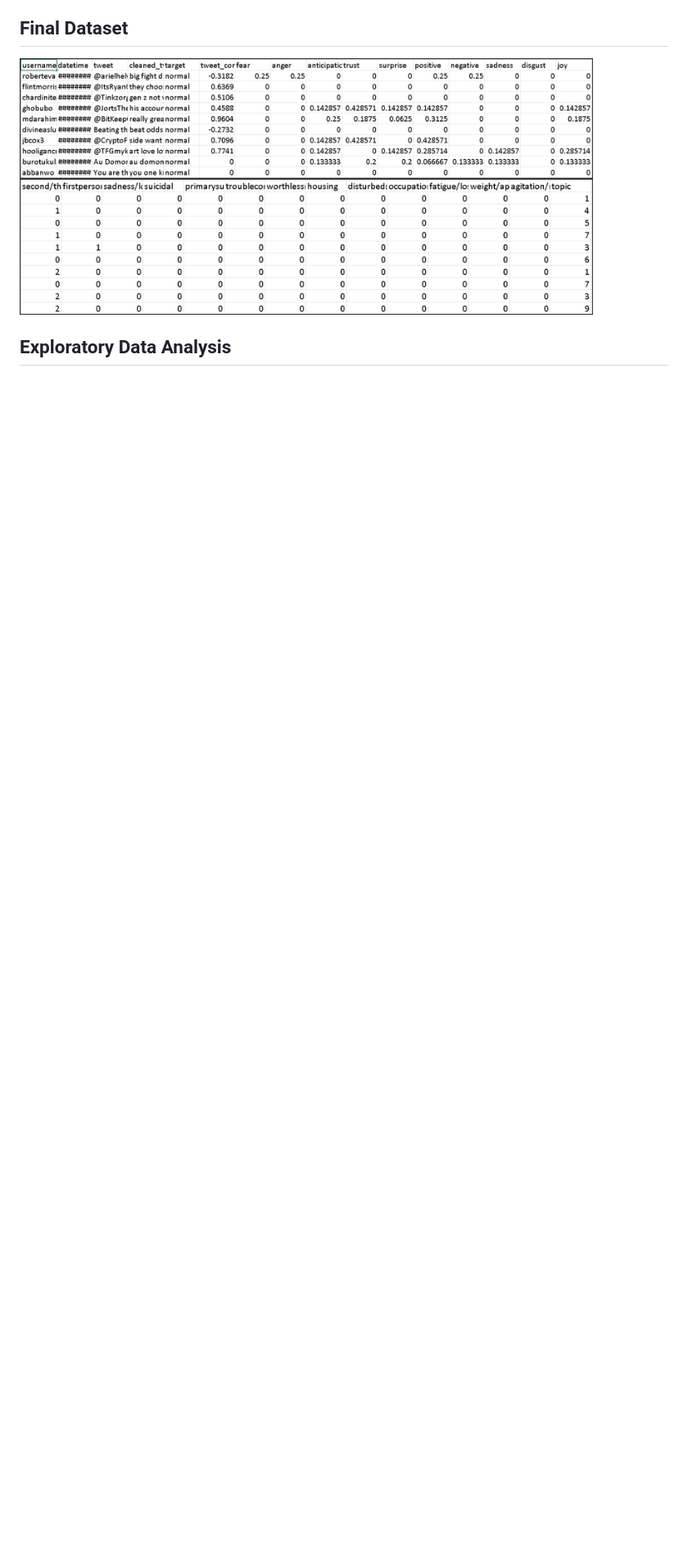
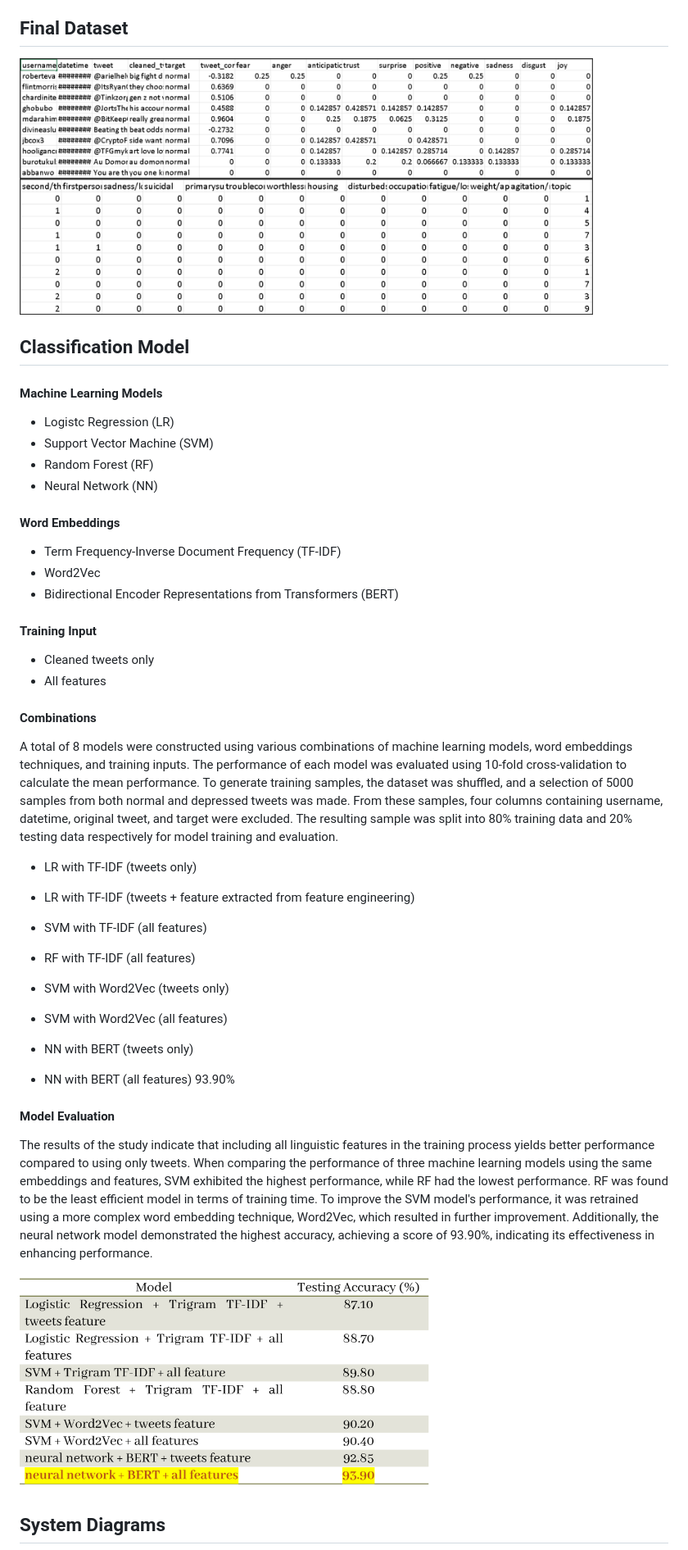
Before and after one commit to Iris2000/Twitter-Depression-Detector, a Markdown page: README.md, the part around the change printed below. Shown: that part at 82% size. Drawn GitHub-style; blank space fills up the shorter version.

```diff
--- a/README.md
+++ b/README.md
@@ -118,4 +119,47 @@ GSDMM is a modified version of Latent Dirichlet Allocation (LDA) short text clus
 <img src="https://github.com/Iris2000/Twitter-Depression-Detector/blob/master/docs/Final%20Dataset1.png" width="700">
 <img src="https://github.com/Iris2000/Twitter-Depression-Detector/blob/master/docs/Final%20Dataset2.png" width="700">
 
-## Exploratory Data Analysis
+## Classification Model
+
+#### Machine Learning Models
+
+* Logistc Regression (LR)
+* Support Vector Machine (SVM)
+* Random Forest (RF)
+* Neural Network (NN)
+
+#### Word Embeddings
+
+* Term Frequency-Inverse Document Frequency (TF-IDF)
+* Word2Vec
+* Bidirectional Encoder Representations from Transformers (BERT)
+
+#### Training Input
+
+* Cleaned tweets only
+* All features
+
+#### Combinations
+
+A total of 8 models were constructed using various combinations of machine learning models, word embeddings techniques, and training inputs. The performance of each model was evaluated using 10-fold cross-validation to calculate the mean performance. To generate training samples, the dataset was shuffled, and a selection of 5000 samples from both normal and depressed tweets was made. From these samples, four columns containing username, datetime, original tweet, and target were excluded. The resulting sample was split into 80% training data and 20% testing data respectively for model training and evaluation.
+
+* LR with TF-IDF (tweets only)
+* LR with TF-IDF (tweets + feature extracted from feature engineering)
+
+* SVM with TF-IDF (all features)
+* RF with TF-IDF (all features)
+
+* SVM with Word2Vec (tweets only)
+* SVM with Word2Vec (all features)
+
+* NN with BERT (tweets only)
+* NN with BERT (all features) 93.90%
+
+#### Model Evaluation
+
+The results of the study indicate that including all linguistic features in the training process yields better performance compared to using only tweets. When comparing the performance of three machine learning models using the same embeddings and features, SVM exhibited the highest performance, while RF had the lowest performance. RF was found to be the least efficient model in terms of training time. To improve the SVM model's performance, it was retrained using a more complex word embedding technique, Word2Vec, which resulted in further improvement. Additionally, the neural network model demonstrated the highest accuracy, achieving a score of 93.90%, indicating its effectiveness in enhancing performance.
+
+<img src="https://github.com/Iris2000/Twitter-Depression-Detector/blob/master/docs/Model%20Evaluation.png" width="500">
+
+## System Diagrams
+
```
Also changed, not shown: other parts of README.md (+4 -1 lines).
